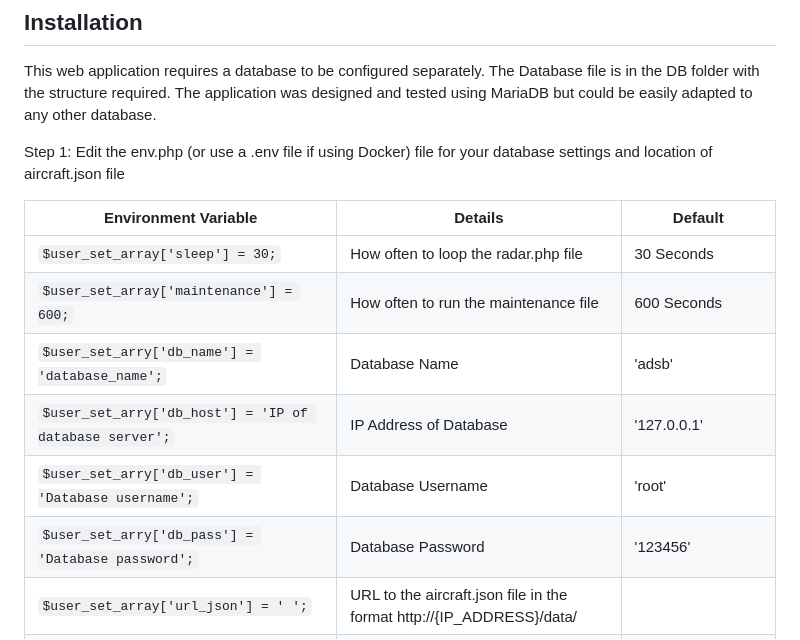
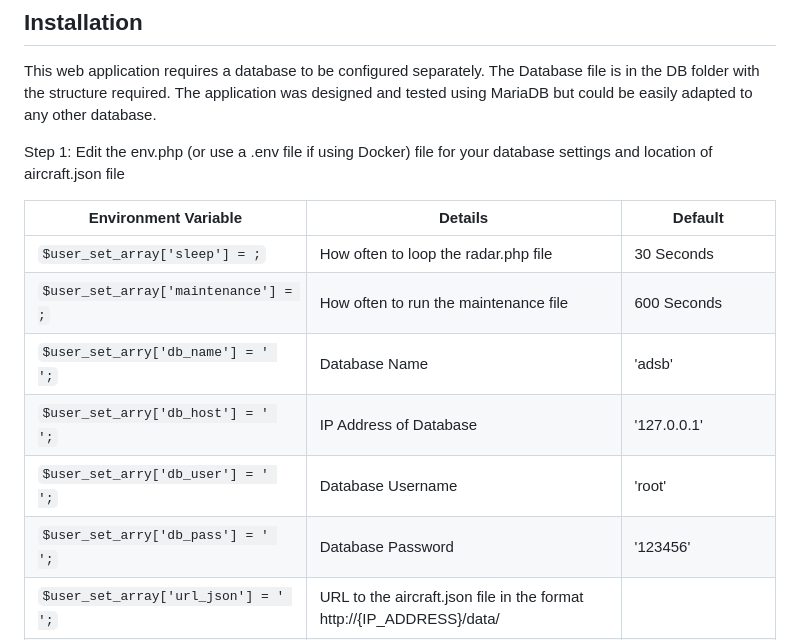
Before and after one commit to VK4JAY/ADSB_Stats, a Markdown page: README.md, the part around the change. Drawn GitHub-style.

```diff
--- a/README.md
+++ b/README.md
@@ -51,12 +51,12 @@ The application was designed and tested using MariaDB but could be easily adapte
 
 | Environment Variable                       | Details                                 | Default      |
 | ------------------------------------------ | --------------------------------------- | ------------ |
-| `$user_set_array['sleep'] = 30;`           | How often to loop the radar.php file    | 30 Seconds   |
-| `$user_set_array['maintenance'] = 600;`    | How often to run the maintenance file   | 600 Seconds  |
-| `$user_set_arry['db_name'] = 'database_name';`   | Database Name                                  | 'adsb'         |
-| `$user_set_arry['db_host'] = 'IP of database server';`                      | IP Address of Database        | '127.0.0.1'    |
-| `$user_set_arry['db_user'] = 'Database username';`                          | Database Username       | 'root'         |
-| `$user_set_arry['db_pass'] = 'Database password';`                          | Database Password       | '123456'       |
+| `$user_set_array['sleep'] = ;`           | How often to loop the radar.php file    | 30 Seconds   |
+| `$user_set_array['maintenance'] = ;`    | How often to run the maintenance file   | 600 Seconds  |
+| `$user_set_arry['db_name'] = ' ';`   | Database Name                                  | 'adsb'         |
+| `$user_set_arry['db_host'] = ' ';`                      | IP Address of Database        | '127.0.0.1'    |
+| `$user_set_arry['db_user'] = ' ';`                          | Database Username       | 'root'         |
+| `$user_set_arry['db_pass'] = ' ';`                          | Database Password       | '123456'       |
 | `$user_set_array['url_json'] = ' ';`  | URL to the aircraft.json file in the format http://{IP_ADDRESS}/data/       |              |
 | `$user_set_array['time_zone'] = ' ';`                      | Timezone       | 'Australia/Brisbane' |
 | `$localAirport = ' ';`                                                    | Your local airport, used to create maps | 'BNE' |
```
